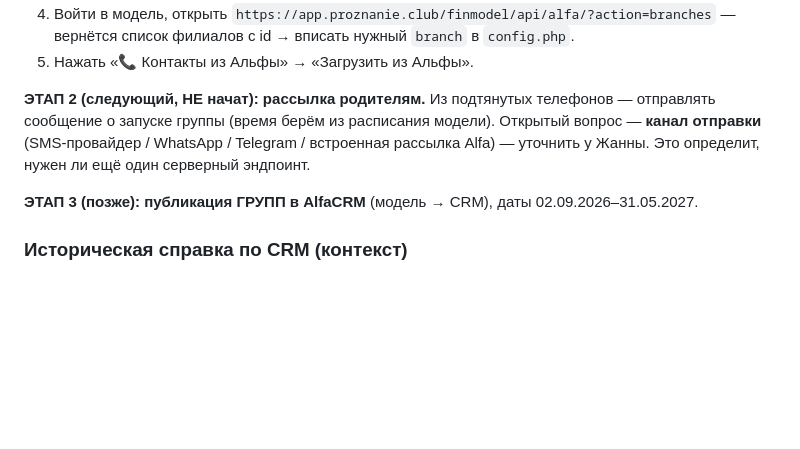
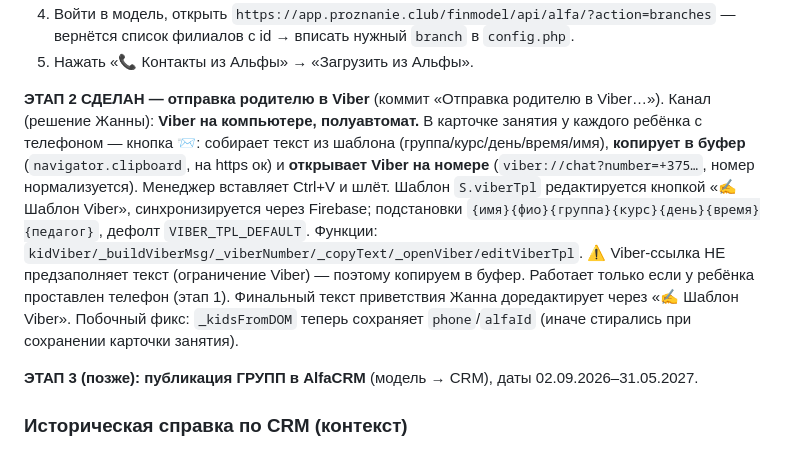
Before and after one commit to Jane3dMp/finmodel-club, a Markdown page: HANDOFF.md, the part around the change. Drawn GitHub-style; blank space fills up the shorter version.

Commit message:
HANDOFF: этап 2 (Viber) сделан
Co-Authored-By: Claude Opus 4.8 <noreply@anthropic.com>

```diff
--- a/HANDOFF.md
+++ b/HANDOFF.md
@@ -66,10 +66,19 @@
    вернётся список филиалов с id → вписать нужный `branch` в `config.php`.
 5. Нажать «📞 Контакты из Альфы» → «Загрузить из Альфы».
 
-**ЭТАП 2 (следующий, НЕ начат): рассылка родителям.** Из подтянутых телефонов —
-отправлять сообщение о запуске группы (время берём из расписания модели). Открытый вопрос —
-**канал отправки** (SMS-провайдер / WhatsApp / Telegram / встроенная рассылка Alfa) —
-уточнить у Жанны. Это определит, нужен ли ещё один серверный эндпоинт.
+**ЭТАП 2 СДЕЛАН — отправка родителю в Viber** (коммит «Отправка родителю в Viber…»).
+Канал (решение Жанны): **Viber на компьютере, полуавтомат.** В карточке занятия у каждого
+ребёнка с телефоном — кнопка **📨**: собирает текст из шаблона (группа/курс/день/время/имя),
+**копирует в буфер** (`navigator.clipboard`, на https ок) и **открывает Viber на номере**
+(`viber://chat?number=+375…`, номер нормализуется). Менеджер вставляет Ctrl+V и шлёт.
+Шаблон `S.viberTpl` редактируется кнопкой «✍️ Шаблон Viber», синхронизируется через Firebase;
+подстановки `{имя}{фио}{группа}{курс}{день}{время}{педагог}`, дефолт `VIBER_TPL_DEFAULT`.
+Функции: `kidViber/_buildViberMsg/_viberNumber/_copyText/_openViber/editViberTpl`.
+⚠️ Viber-ссылка НЕ предзаполняет текст (ограничение Viber) — поэтому копируем в буфер.
+Работает только если у ребёнка проставлен телефон (этап 1). Финальный текст приветствия
+Жанна доредактирует через «✍️ Шаблон Viber».
+Побочный фикс: `_kidsFromDOM` теперь сохраняет `phone`/`alfaId` (иначе стирались при
+сохранении карточки занятия).
 
 **ЭТАП 3 (позже): публикация ГРУПП в AlfaCRM** (модель → CRM), даты 02.09.2026–31.05.2027.
 
```
